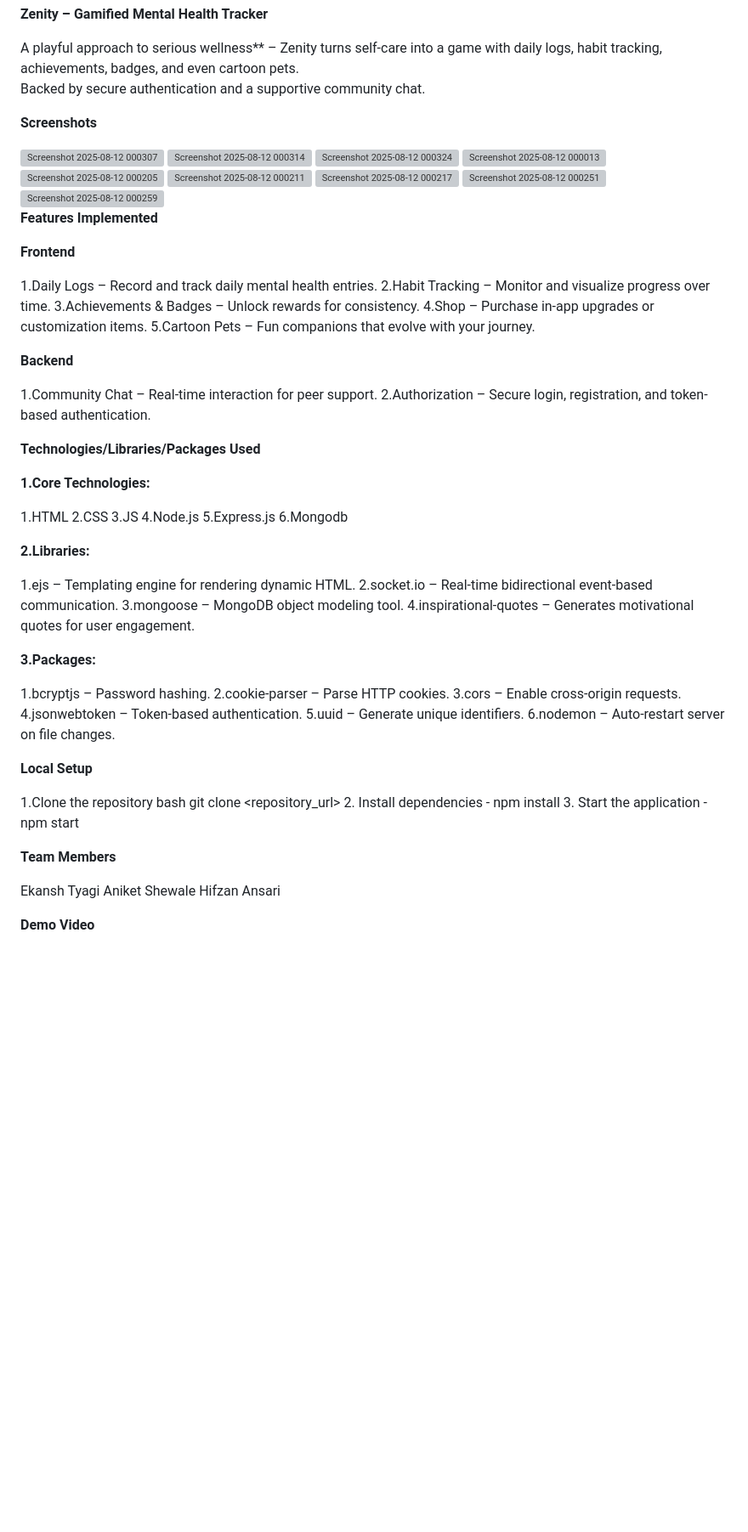
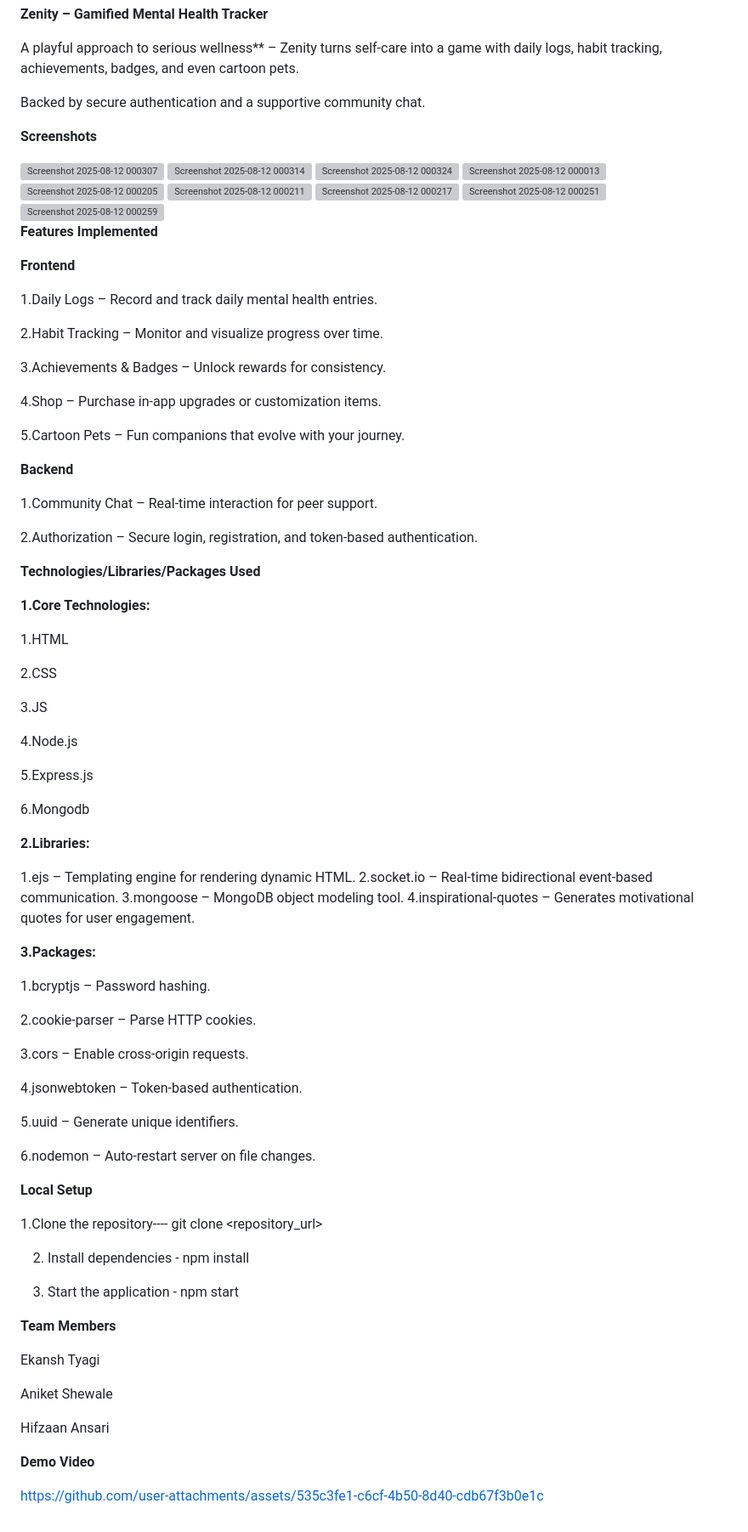
Before and after one commit to EkanshTyagi7/Zenity, a Markdown page: README.md, the part around the change. Shown: that part at 85% size. Rendered like a GitHub page; blank space fills up the shorter version; grey boxes are pictures that could not be loaded.

```diff
--- a/README.md
+++ b/README.md
@@ -1,6 +1,7 @@
 **Zenity – Gamified Mental Health Tracker**
 
 A playful approach to serious wellness** – Zenity turns self-care into a game with daily logs, habit tracking, achievements, badges, and even cartoon pets.
+
 Backed by secure authentication and a supportive community chat.
 
 
@@ -21,14 +22,19 @@ Backed by secure authentication and a supportive community chat.
 **Frontend**
 
 1.Daily Logs – Record and track daily mental health entries.
+
 2.Habit Tracking – Monitor and visualize progress over time.
+
 3.Achievements & Badges – Unlock rewards for consistency.
+
 4.Shop – Purchase in-app upgrades or customization items.
+
 5.Cartoon Pets – Fun companions that evolve with your journey.
 
 **Backend**
 
 1.Community Chat – Real-time interaction for peer support.
+
 2.Authorization – Secure login, registration, and token-based authentication.
 
 **Technologies/Libraries/Packages Used**
@@ -36,10 +42,15 @@ Backed by secure authentication and a supportive community chat.
 **1.Core Technologies:**
 
 1.HTML
+
 2.CSS
+
 3.JS
+
 4.Node.js
+
 5.Express.js
+
 6.Mongodb
 
 **2.Libraries:**
@@ -52,25 +63,35 @@ Backed by secure authentication and a supportive community chat.
 **3.Packages:**
 
 1.bcryptjs – Password hashing.
+
 2.cookie-parser – Parse HTTP cookies.
+
 3.cors – Enable cross-origin requests.
+
 4.jsonwebtoken – Token-based authentication.
+
 5.uuid – Generate unique identifiers.
+
 6.nodemon – Auto-restart server on file changes.
 
 **Local Setup**
 
-1.Clone the repository
- bash
-   git clone <repository_url>
+1.Clone the repository---- git clone <repository_url>
+
 2. Install dependencies - npm install
+
 3. Start the application - npm start
+
 
 
 **Team Members**
 
 Ekansh Tyagi
+
 Aniket Shewale
-Hifzan Ansari
+
+Hifzaan Ansari
 
 **Demo Video**
+
+https://github.com/user-attachments/assets/535c3fe1-c6cf-4b50-8d40-cdb67f3b0e1c
```
